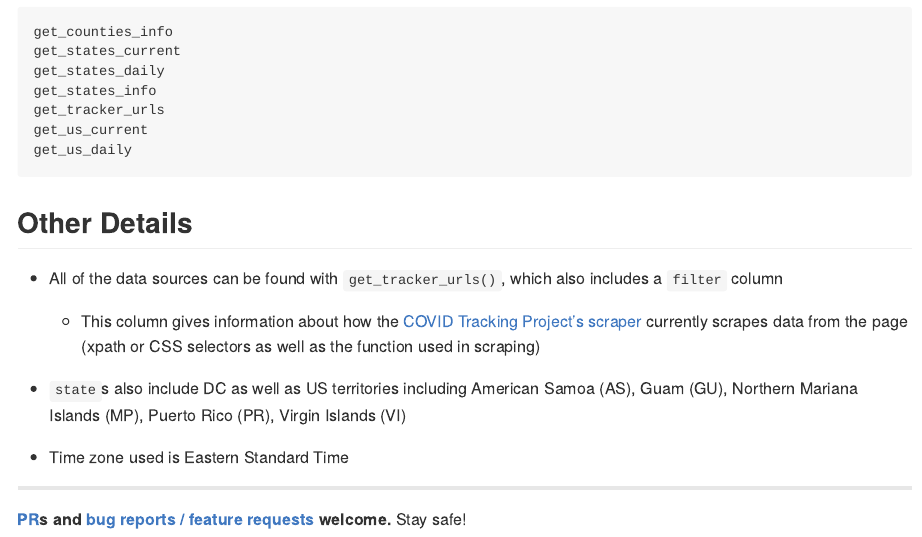
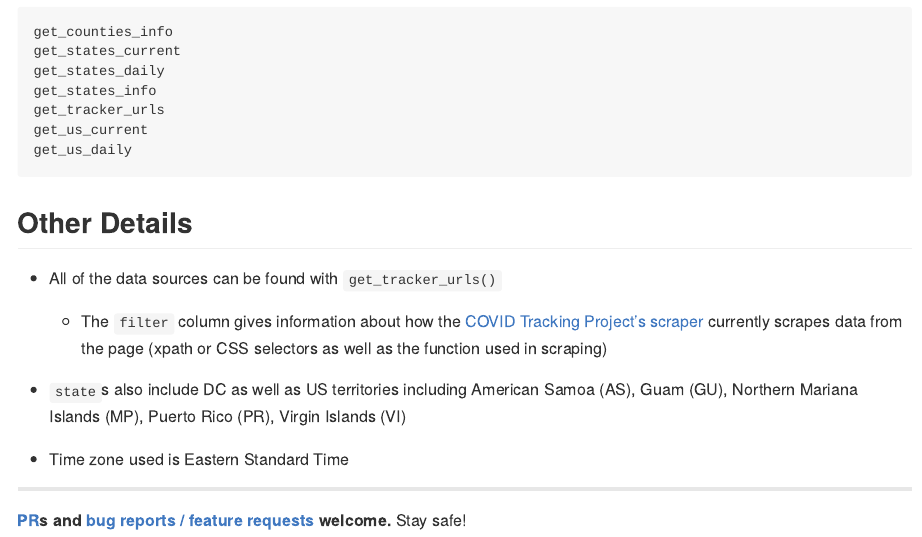
Before and after one commit to aedobbyn/covid19us, an R Markdown document (README.Rmd): the page in a window 1100 px wide, from 1380 px down. The pictures show the output file README.md that the author committed with the source, drawn offline in the style of GitHub; badge pictures from the web are left out.

Commit message:
reknit readme

```diff
--- a/README.Rmd
+++ b/README.Rmd
@@ -68,8 +68,8 @@ get_us_daily
 
 ## Other Details
 
-* All of the data sources can be found with `get_tracker_urls()`, which also includes a `filter` column
-  * This column gives information about how the [COVID Tracking Project's scraper](https://github.com/COVID19Tracking/covid-tracking) currently scrapes data from the page (xpath or CSS selectors as well as the function used in scraping)
+* All of the data sources can be found with `get_tracker_urls()`
+  * The `filter` column gives information about how the [COVID Tracking Project's scraper](https://github.com/COVID19Tracking/covid-tracking) currently scrapes data from the page (xpath or CSS selectors as well as the function used in scraping)
 
 * `state`s also include DC as well as US territories including American Samoa (AS), Guam (GU), Northern Mariana Islands (MP), Puerto Rico (PR), Virgin Islands (VI)
 
```
Also changed, not shown: R/get.R (+1 -1 lines), README.md, 3 other files.
